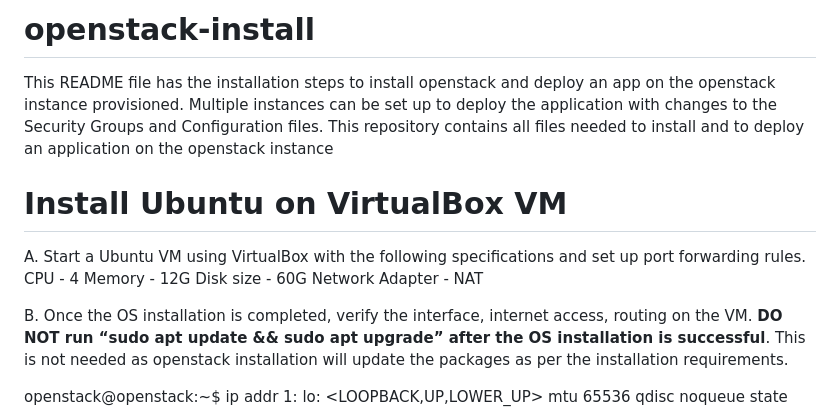
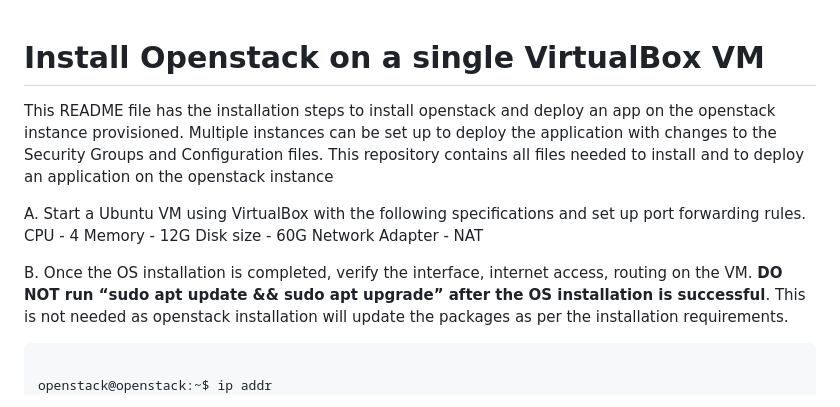
Before and after one commit to sathishbbala/openstack-install, a Markdown page: README.md, the part around the change printed below. Drawn GitHub-style.

````diff
--- a/README.md
+++ b/README.md
@@ -1,10 +1,8 @@
-# openstack-install
-This README file has the installation steps to install openstack and deploy an app on the openstack instance provisioned.
-Multiple instances can be set up to deploy the application with changes to the Security Groups and Configuration files.
-This repository contains all files needed to install and to deploy an application on the openstack instance
 
-Install Ubuntu on VirtualBox VM
-================================
+Install Openstack on a single VirtualBox VM
+===========================================
+This README file has the installation steps to install openstack and deploy an app on the openstack instance provisioned. Multiple instances can be set up to deploy the application with changes to the Security Groups and Configuration files. This repository contains all files needed to install and to deploy an application on the openstack instance
+
 
 A. Start a Ubuntu VM using VirtualBox with the following specifications and set up port forwarding rules.
 CPU - 4
@@ -14,6 +12,7 @@ Network Adapter - NAT
 
 B. Once the OS installation is completed, verify the interface, internet access, routing on the VM.
 **DO NOT run “sudo apt update && sudo apt upgrade” after the OS installation is successful**. This is not needed as openstack installation will update the packages as per the installation requirements.
+```
 
 openstack@openstack:~$ ip addr
 1: lo: <LOOPBACK,UP,LOWER_UP> mtu 65536 qdisc noqueue state UNKNOWN group default qlen 1000
````
Also changed, not shown: other parts of README.md (+45 -16 lines).
